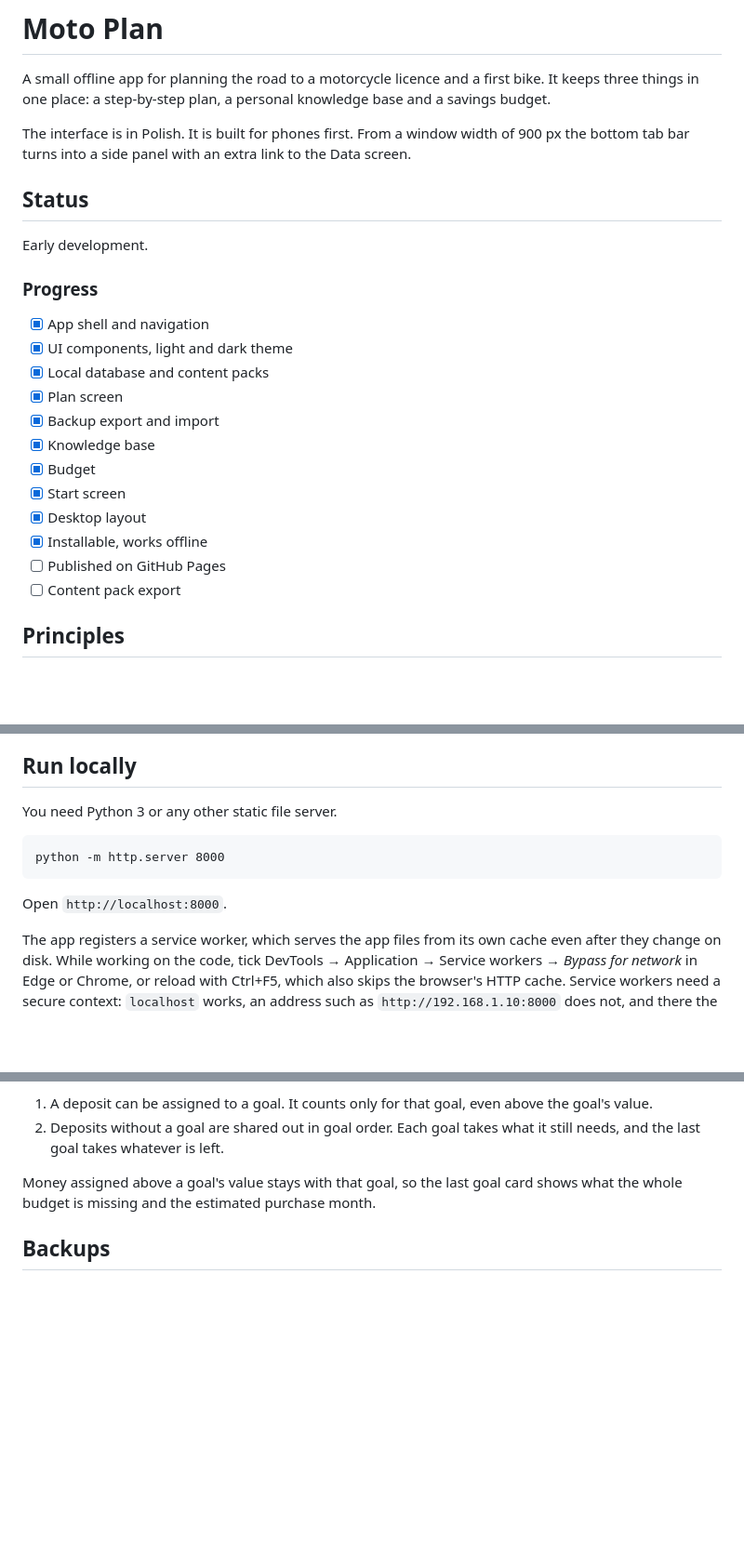
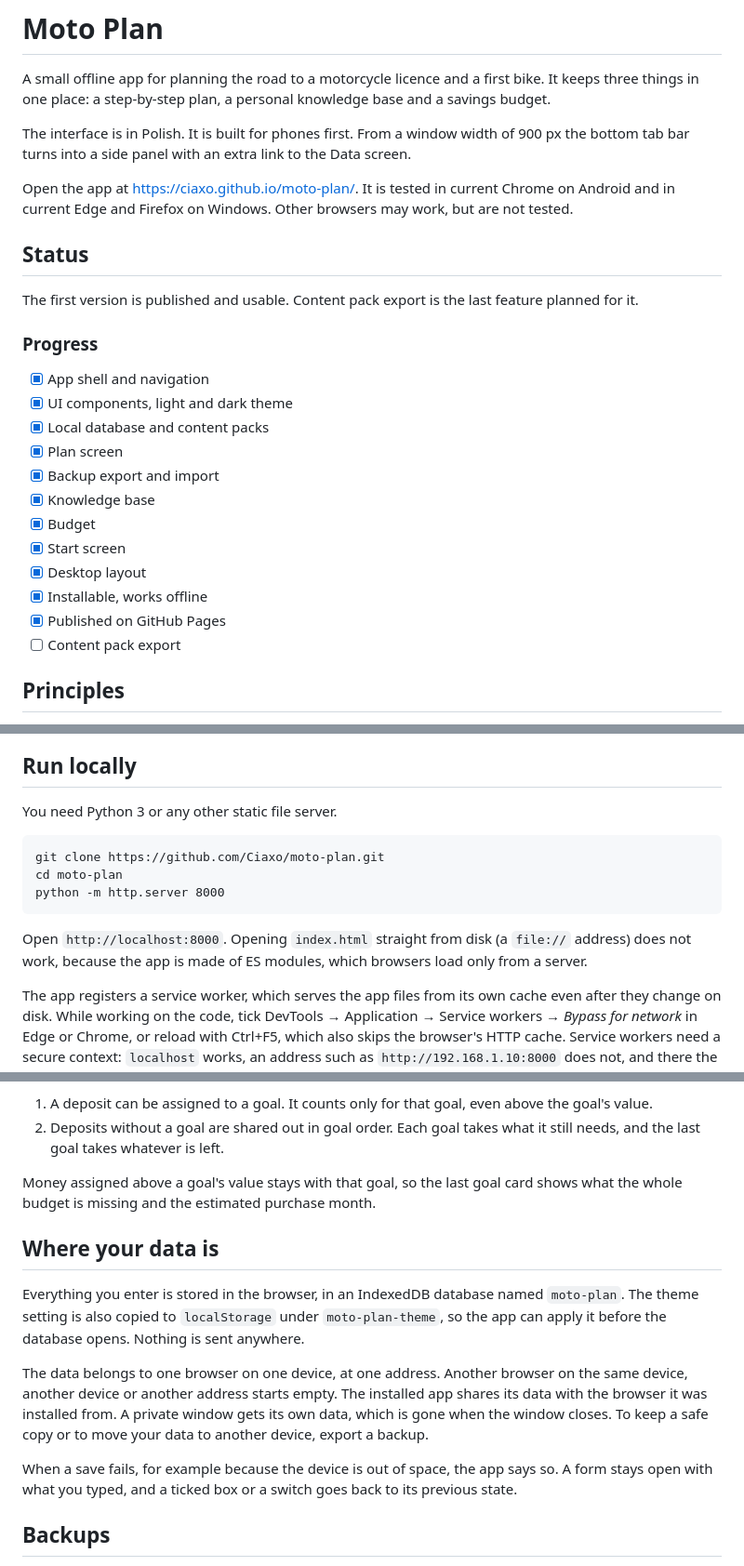
Before and after one commit to Ciaxo/moto-plan, a Markdown page: README.md, 3 parts joined by grey strips. Shown at 93% size. Drawn GitHub-style; blank space fills up the shorter version.

Commit message:
Update README for first release

````diff
--- a/README.md
+++ b/README.md
@@ -4,9 +4,11 @@ A small offline app for planning the road to a motorcycle licence and a first bi
 
 The interface is in Polish. It is built for phones first. From a window width of 900 px the bottom tab bar turns into a side panel with an extra link to the Data screen.
 
+Open the app at <https://ciaxo.github.io/moto-plan/>. It is tested in current Chrome on Android and in current Edge and Firefox on Windows. Other browsers may work, but are not tested.
+
 ## Status
 
-Early development.
+The first version is published and usable. Content pack export is the last feature planned for it.
 
 ### Progress
 
@@ -20,7 +22,7 @@ Early development.
 - [x] Start screen
 - [x] Desktop layout
 - [x] Installable, works offline
-- [ ] Published on GitHub Pages
+- [x] Published on GitHub Pages
 - [ ] Content pack export
 
 ## Principles
@@ -35,10 +37,12 @@ Early development.
 You need Python 3 or any other static file server.
 
 ```
+git clone https://github.com/Ciaxo/moto-plan.git
+cd moto-plan
 python -m http.server 8000
 ```
 
-Open `http://localhost:8000`.
+Open `http://localhost:8000`. Opening `index.html` straight from disk (a `file://` address) does not work, because the app is made of ES modules, which browsers load only from a server.
 
 The app registers a service worker, which serves the app files from its own cache even after they change on disk. While working on the code, tick DevTools → Application → Service workers → *Bypass for network* in Edge or Chrome, or reload with Ctrl+F5, which also skips the browser's HTTP cache. Service workers need a secure context: `localhost` works, an address such as `http://192.168.1.10:8000` does not, and there the app runs without offline support.
 
@@ -144,6 +148,14 @@ With two or more goals you can switch between one goal (*Jeden cel*) and separat
 
 Money assigned above a goal's value stays with that goal, so the last goal card shows what the whole budget is missing and the estimated purchase month.
 
+## Where your data is
+
+Everything you enter is stored in the browser, in an IndexedDB database named `moto-plan`. The theme setting is also copied to `localStorage` under `moto-plan-theme`, so the app can apply it before the database opens. Nothing is sent anywhere.
+
+The data belongs to one browser on one device, at one address. Another browser on the same device, another device or another address starts empty. The installed app shares its data with the browser it was installed from. A private window gets its own data, which is gone when the window closes. To keep a safe copy or to move your data to another device, export a backup.
+
+When a save fails, for example because the device is out of space, the app says so. A form stays open with what you typed, and a ticked box or a switch goes back to its previous state.
+
 ## Backups
 
 Backups live on the Data screen, which opens from the settings icon on the Start screen, or on a wide screen from the side panel.
````
Also changed, not shown: other parts of README.md (+0 -2 lines).
